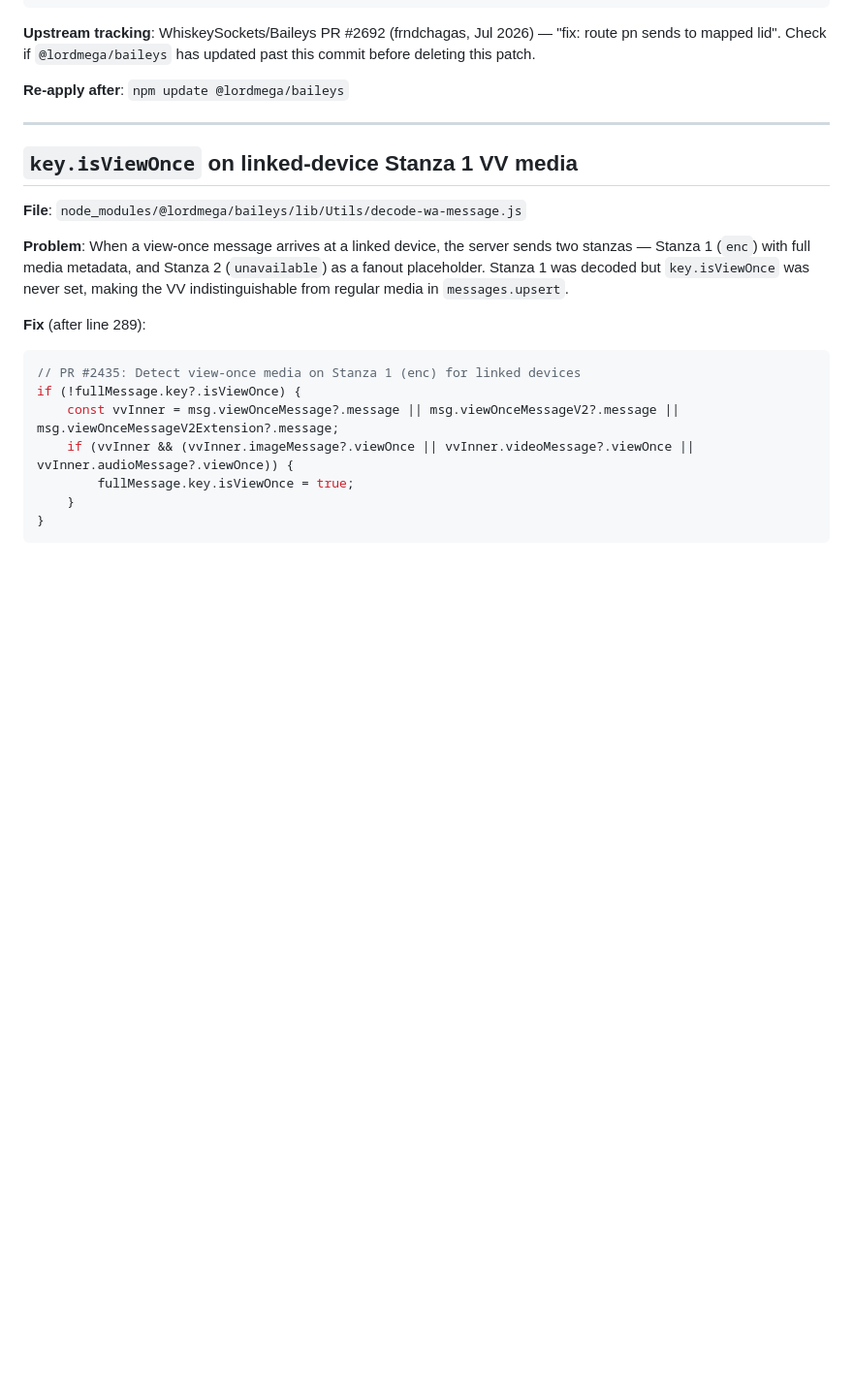
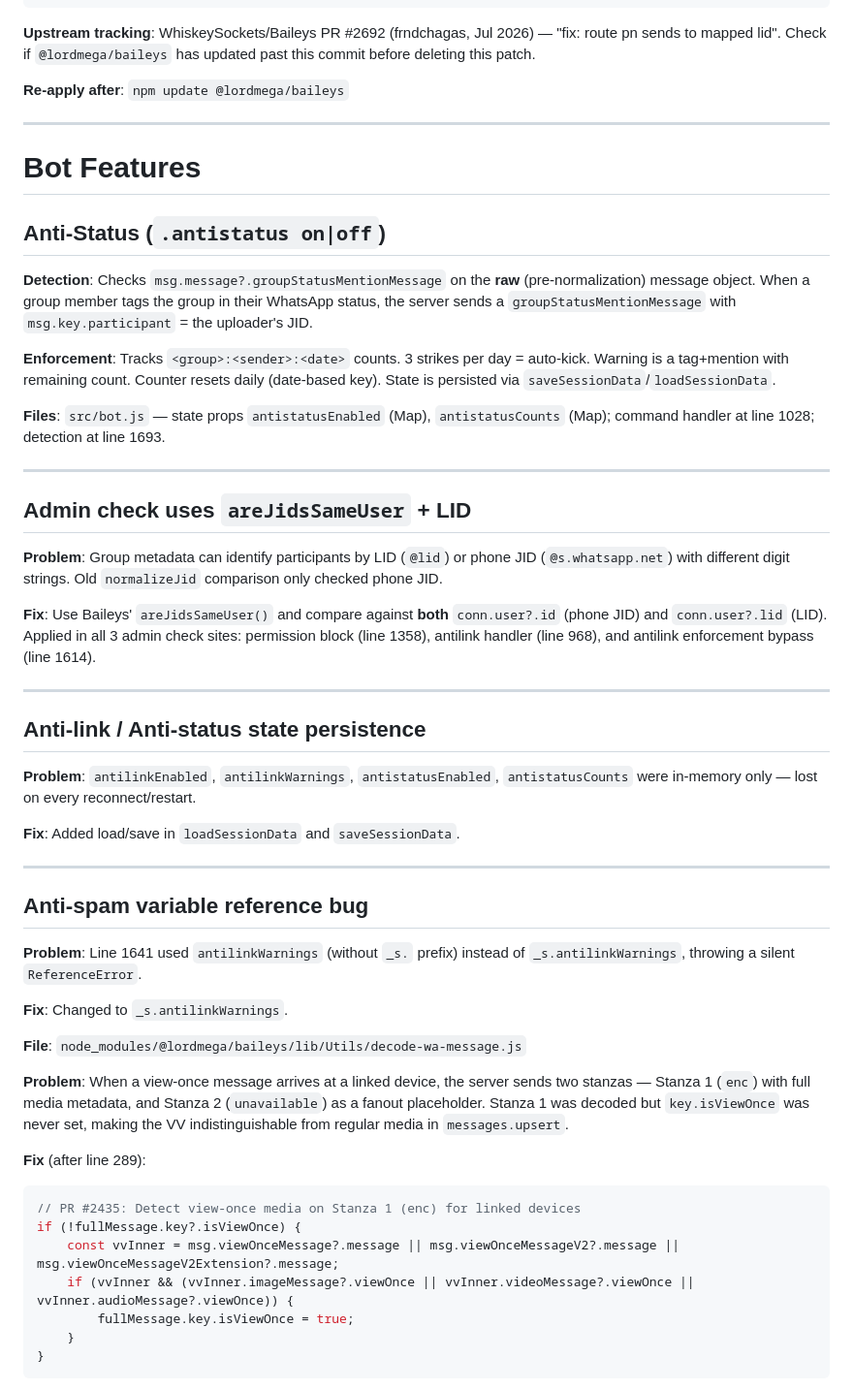
Before and after one commit to ogemdivictor1/cypher-md, a Markdown page: AGENTS.md, the part around the change. Shown at 97% size. GitHub-like rendering; blank space fills up the shorter version.

Commit message:
docs: document antistatus, admin check, persistence, antispam bugs

```diff
--- a/AGENTS.md
+++ b/AGENTS.md
@@ -38,7 +38,39 @@
 
 ---
 
-## `key.isViewOnce` on linked-device Stanza 1 VV media
+# Bot Features
+
+## Anti-Status (`.antistatus on|off`)
+
+**Detection**: Checks `msg.message?.groupStatusMentionMessage` on the **raw** (pre-normalization) message object. When a group member tags the group in their WhatsApp status, the server sends a `groupStatusMentionMessage` with `msg.key.participant` = the uploader's JID.
+
+**Enforcement**: Tracks `<group>:<sender>:<date>` counts. 3 strikes per day = auto-kick. Warning is a tag+mention with remaining count. Counter resets daily (date-based key). State is persisted via `saveSessionData`/`loadSessionData`.
+
+**Files**: `src/bot.js` — state props `antistatusEnabled` (Map), `antistatusCounts` (Map); command handler at line 1028; detection at line 1693.
+
+---
+
+## Admin check uses `areJidsSameUser` + LID
+
+**Problem**: Group metadata can identify participants by LID (`@lid`) or phone JID (`@s.whatsapp.net`) with different digit strings. Old `normalizeJid` comparison only checked phone JID.
+
+**Fix**: Use Baileys' `areJidsSameUser()` and compare against **both** `conn.user?.id` (phone JID) and `conn.user?.lid` (LID). Applied in all 3 admin check sites: permission block (line 1358), antilink handler (line 968), and antilink enforcement bypass (line 1614).
+
+---
+
+## Anti-link / Anti-status state persistence
+
+**Problem**: `antilinkEnabled`, `antilinkWarnings`, `antistatusEnabled`, `antistatusCounts` were in-memory only — lost on every reconnect/restart.
+
+**Fix**: Added load/save in `loadSessionData` and `saveSessionData`.
+
+---
+
+## Anti-spam variable reference bug
+
+**Problem**: Line 1641 used `antilinkWarnings` (without `_s.` prefix) instead of `_s.antilinkWarnings`, throwing a silent `ReferenceError`.
+
+**Fix**: Changed to `_s.antilinkWarnings`.
 
 **File**: `node_modules/@lordmega/baileys/lib/Utils/decode-wa-message.js`
 
```
